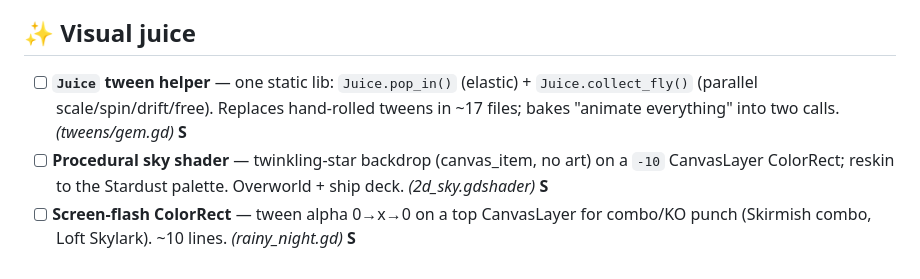
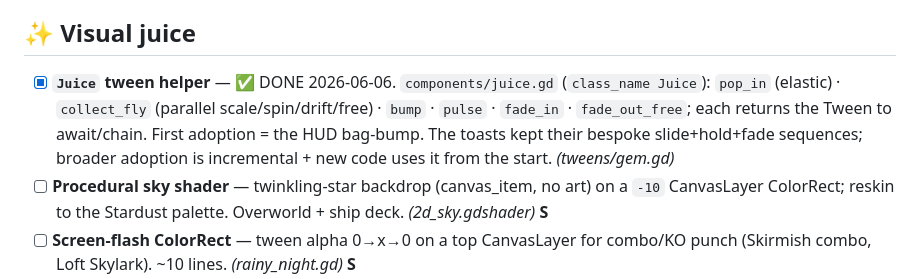
Before and after one commit to TairoyZone/shivaliva-shanty, a Markdown page: GODOT_BORROW_TODO.md, the part around the change. Rendered like a GitHub page.

Commit message:
docs: check off the Juice tween helper (borrow #2 done)
Co-Authored-By: Claude Opus 4.8 <noreply@anthropic.com>

```diff
--- a/GODOT_BORROW_TODO.md
+++ b/GODOT_BORROW_TODO.md
@@ -18,7 +18,7 @@ _Effort: **S** small · **M** medium · **L** large. ⚠️ = expands past the M
 - [ ] **Broader UI clicks** — centralize when we build the SkyButton (UI section). **S**
 
 ## ✨ Visual juice
-- [ ] **`Juice` tween helper** — one static lib: `Juice.pop_in()` (elastic) + `Juice.collect_fly()` (parallel scale/spin/drift/free). Replaces hand-rolled tweens in ~17 files; bakes "animate everything" into two calls. *(tweens/gem.gd)* **S**
+- [x] **`Juice` tween helper** — ✅ DONE 2026-06-06. `components/juice.gd` (`class_name Juice`): `pop_in` (elastic) · `collect_fly` (parallel scale/spin/drift/free) · `bump` · `pulse` · `fade_in` · `fade_out_free`; each returns the Tween to await/chain. First adoption = the HUD bag-bump. The toasts kept their bespoke slide+hold+fade sequences; broader adoption is incremental + new code uses it from the start. *(tweens/gem.gd)*
 - [ ] **Procedural sky shader** — twinkling-star backdrop (canvas_item, no art) on a `-10` CanvasLayer ColorRect; reskin to the Stardust palette. Overworld + ship deck. *(2d_sky.gdshader)* **S**
 - [ ] **Screen-flash ColorRect** — tween alpha 0→x→0 on a top CanvasLayer for combo/KO punch (Skirmish combo, Loft Skylark). ~10 lines. *(rainy_night.gd)* **S**
 - [ ] **ClearBurst particles** — a reusable `GPUParticles2D` sub-emitter chain (impact→shards→puff), `one_shot`, `.restart()` at a cleared cell. Capture the cell pos as a primitive BEFORE `queue_free`. *(space_scene.tscn)* **M**
```
